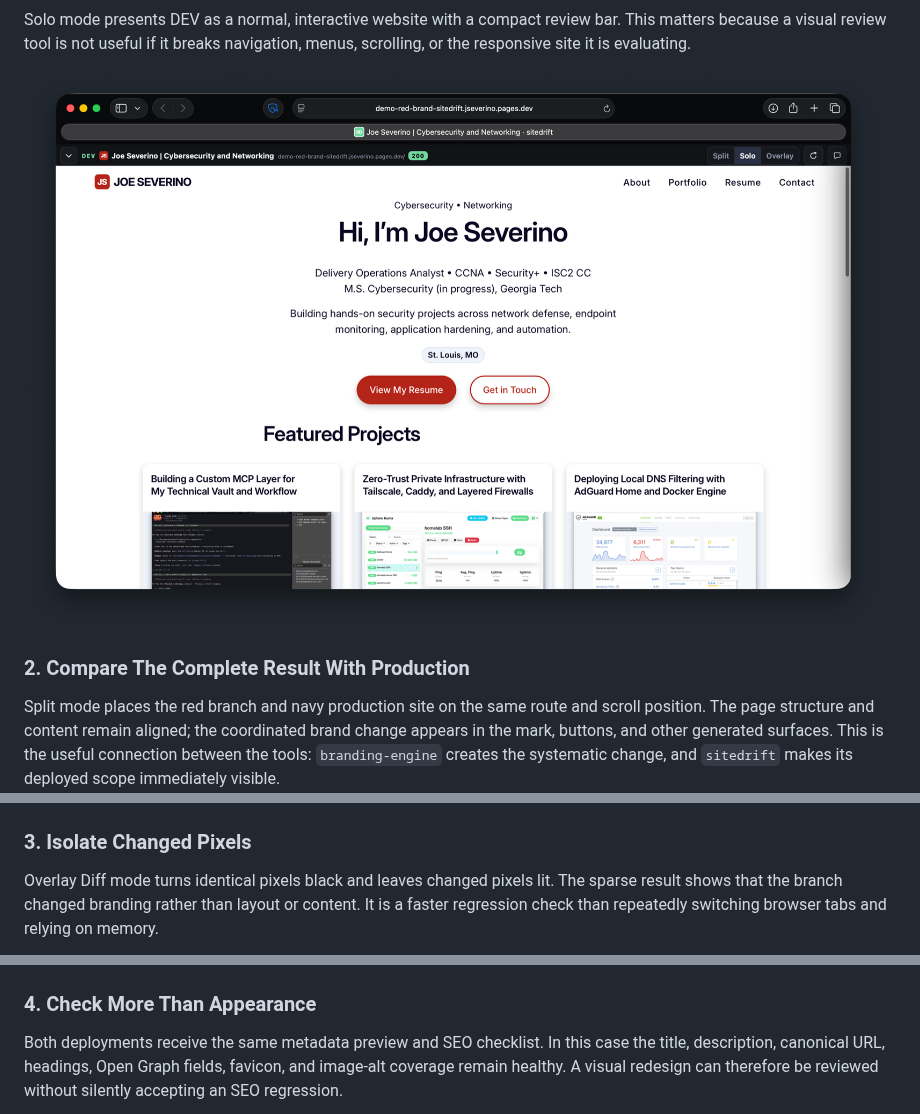
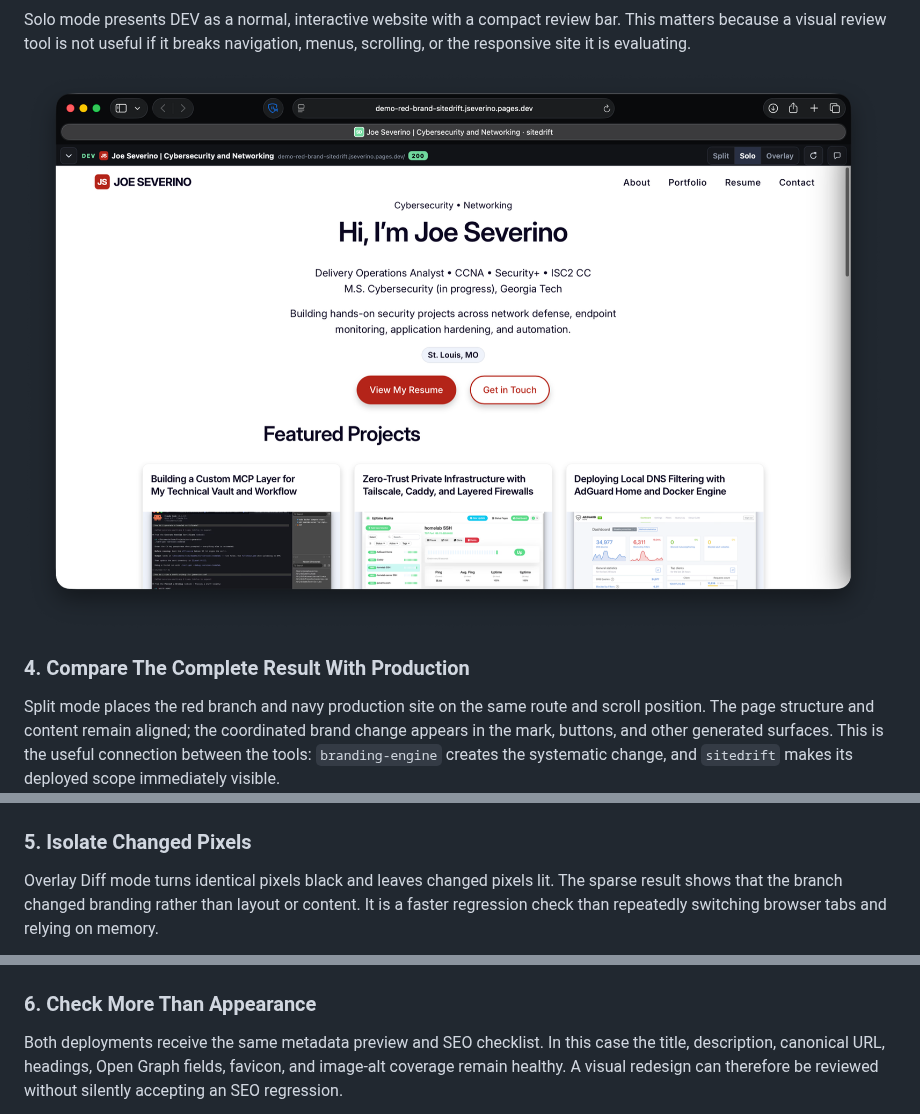
Before and after one commit to joeseverino/jseverino.com, a Markdown page: docs/Deployment-Preview-Review.md, 3 parts joined by grey strips. Rendered like a GitHub page.

```diff
--- a/docs/Deployment-Preview-Review.md
+++ b/docs/Deployment-Preview-Review.md
@@ -34,5 +53,5 @@ navigation, menus, scrolling, or the responsive site it is evaluating.
 
-### 2. Compare The Complete Result With Production
+### 4. Compare The Complete Result With Production
 
 Split mode places the red branch and navy production site on the same route and
 scroll position. The page structure and content remain aligned; the coordinated
@@ -42,7 +61,7 @@ systematic change, and `sitedrift` makes its deployed scope immediately visible.
 
 ![Red DEV beside unchanged navy LIVE](./images/sitedrift-brand-demo/red-vs-live-split.png)
 
-### 3. Isolate Changed Pixels
+### 5. Isolate Changed Pixels
 
 Overlay Diff mode turns identical pixels black and leaves changed pixels lit.
 The sparse result shows that the branch changed branding rather than layout or
@@ -51,7 +70,7 @@ and relying on memory.
 
 ![Changed brand pixels isolated in Diff mode](./images/sitedrift-brand-demo/red-vs-live-diff.png)
 
-### 4. Check More Than Appearance
+### 6. Check More Than Appearance
 
 Both deployments receive the same metadata preview and SEO checklist. In this
 case the title, description, canonical URL, headings, Open Graph fields,
```
Also changed, not shown: other parts of docs/Deployment-Preview-Review.md (+23 -4 lines), README.md (+2 -2 lines), docs/Brand-System.md (+2 -2 lines), docs/images/sitedrift-brand-demo/cloudflare-build-log.png (added), docs/images/sitedrift-brand-demo/cloudflare-deployment.png (added), 1 other file.
